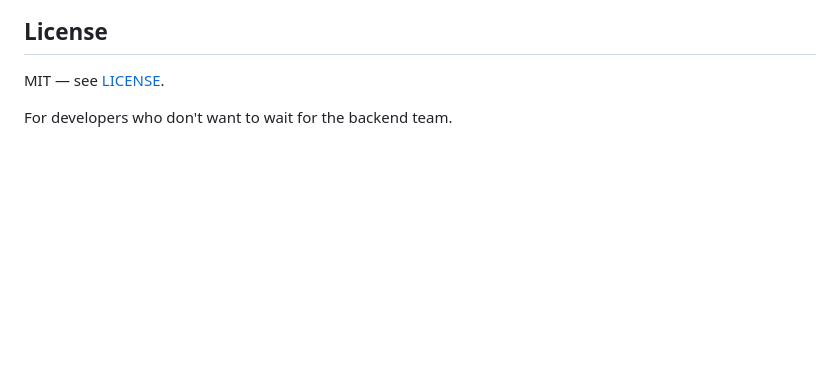
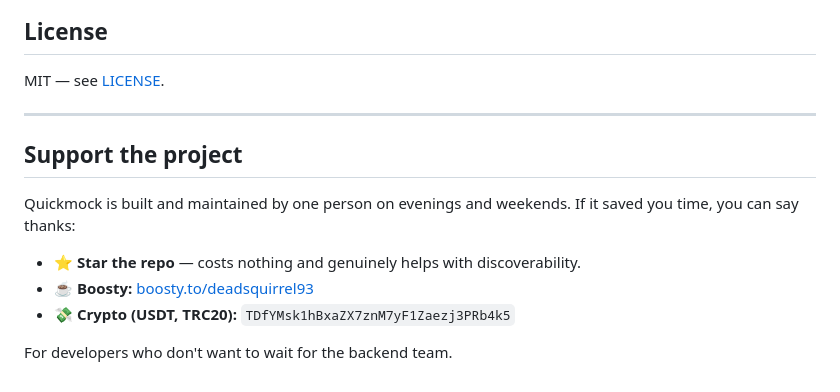
Before and after one commit to Deadsquirrel93/quickmock.dev, a Markdown page: README.md, the part around the change. GitHub-like rendering; blank space fills up the shorter version.

```diff
--- a/README.md
+++ b/README.md
@@ -104,4 +104,14 @@ Made with ❤️ by **Nikita Chernykh** — backend developer & tech lead.
 
 MIT — see [LICENSE](LICENSE).
 
+---
+
+## Support the project
+
+Quickmock is built and maintained by one person on evenings and weekends. If it saved you time, you can say thanks:
+
+- ⭐ **Star the repo** — costs nothing and genuinely helps with discoverability.
+- ☕ **Boosty:** [boosty.to/deadsquirrel93](https://boosty.to/deadsquirrel93)
+- 💸 **Crypto (USDT, TRC20):** `TDfYMsk1hBxaZX7znM7yF1Zaezj3PRb4k5`
+
 For developers who don't want to wait for the backend team.
```
Also changed, not shown: README.ru.md (+10 -0 lines).
